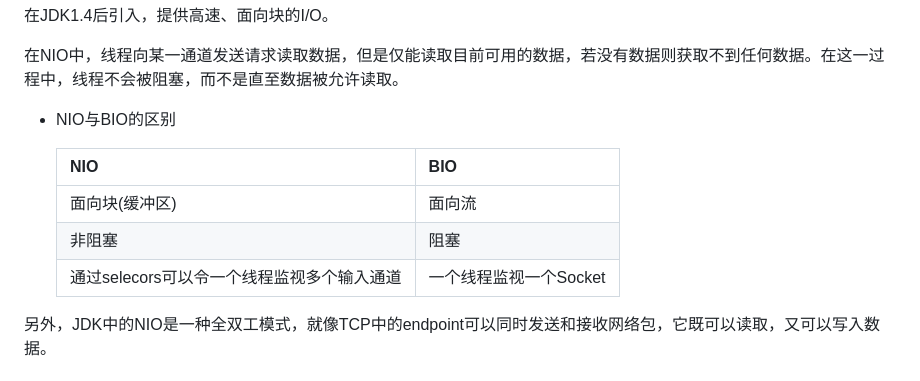
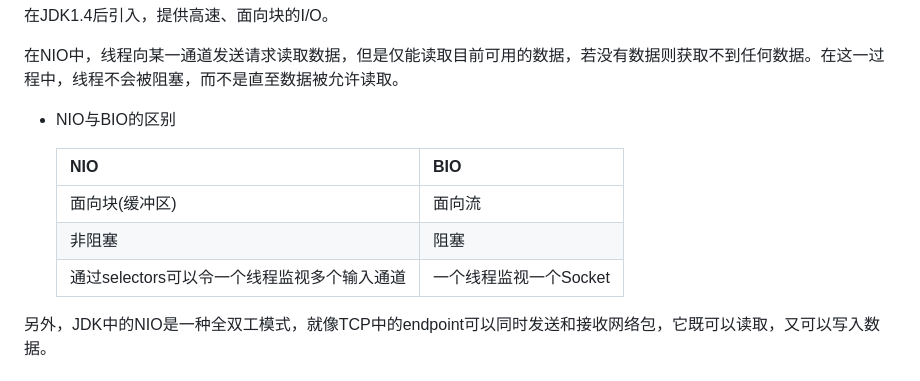
Before and after one commit to Houchengisnull/helloWorld, a Markdown page: documents/java.network/java.net.0.io.md, the part around the change. Rendered like a GitHub page.

```diff
--- a/documents/java.network/java.net.0.io.md
+++ b/documents/java.network/java.net.0.io.md
@@ -30,11 +30,11 @@
 
 - NIO与BIO的区别
 
-  | NIO                                        | BIO                    |
-  | ------------------------------------------ | ---------------------- |
-  | 面向块(缓冲区)                             | 面向流                 |
-  | 非阻塞                                     | 阻塞                   |
-  | 通过selecors可以令一个线程监视多个输入通道 | 一个线程监视一个Socket |
+  | NIO                                         | BIO                    |
+  | ------------------------------------------- | ---------------------- |
+  | 面向块(缓冲区)                              | 面向流                 |
+  | 非阻塞                                      | 阻塞                   |
+  | 通过selectors可以令一个线程监视多个输入通道 | 一个线程监视一个Socket |
 
 另外，JDK中的NIO是一种全双工模式，就像TCP中的endpoint可以同时发送和接收网络包，它既可以读取，又可以写入数据。
 
```
Also changed, not shown: documents/linux/linux.io.md (+27 -25 lines).
